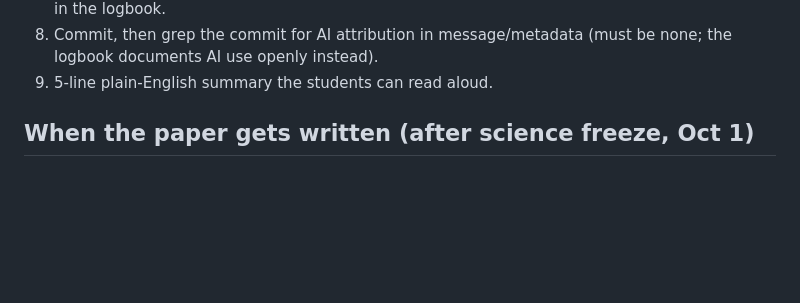
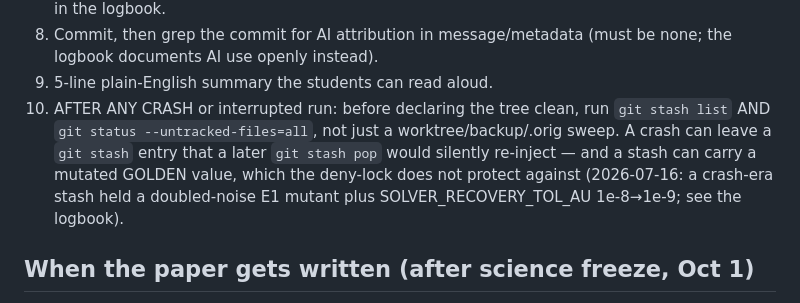
Before and after one commit to bakathefish/Galnav, a Markdown page: journal/README.md, the part around the change. Drawn GitHub-style; blank space fills up the shorter version.

Commit message:
Post-crash stash debris found and disposed: mutation scaffold incl. a golden edit; stash-list added to the cleanup checklist

```diff
--- a/journal/README.md
+++ b/journal/README.md
@@ -48,6 +48,13 @@ storage rules added 2026-07-15.
 8. Commit, then grep the commit for AI attribution in message/metadata
    (must be none; the logbook documents AI use openly instead).
 9. 5-line plain-English summary the students can read aloud.
+10. AFTER ANY CRASH or interrupted run: before declaring the tree clean, run
+    `git stash list` AND `git status --untracked-files=all`, not just a
+    worktree/backup/.orig sweep. A crash can leave a `git stash` entry that a
+    later `git stash pop` would silently re-inject — and a stash can carry a
+    mutated GOLDEN value, which the deny-lock does not protect against
+    (2026-07-16: a crash-era stash held a doubled-noise E1 mutant plus
+    SOLVER_RECOVERY_TOL_AU 1e-8→1e-9; see the logbook).
 
 ## When the paper gets written (after science freeze, Oct 1)
 
```
Also changed, not shown: journal/logbook.md (+30 -0 lines).
